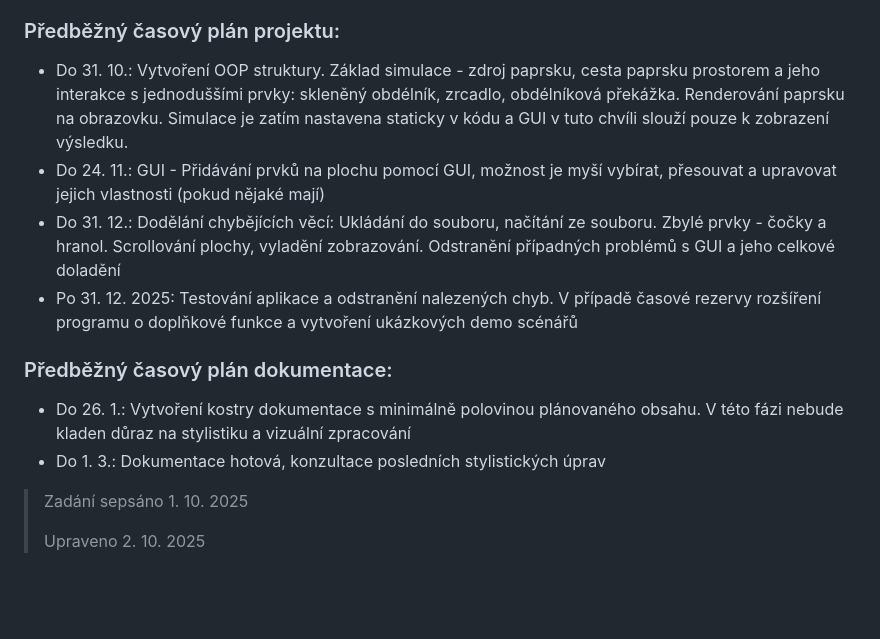
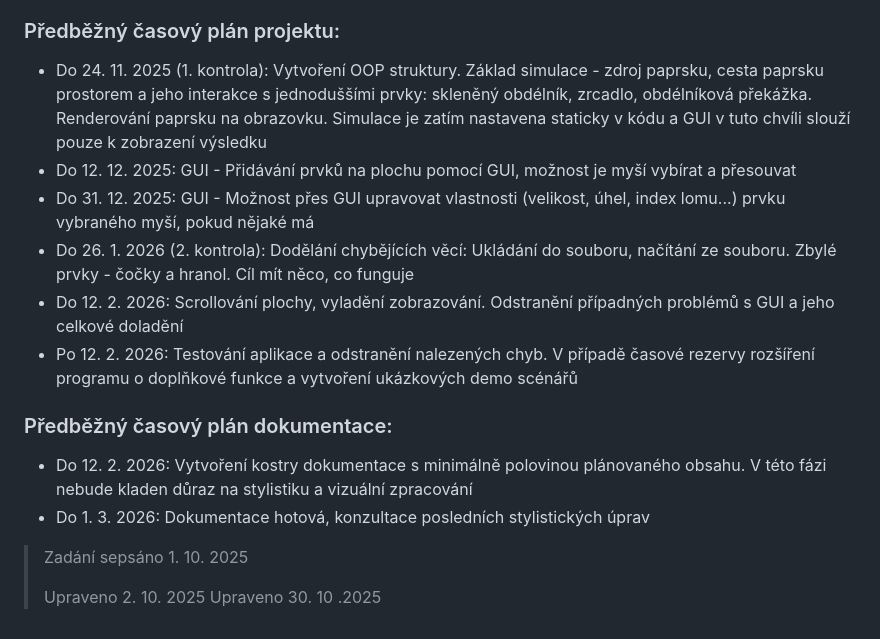
Before and after one commit to Rdandamanda/lasers, a Markdown page: README.md, the part around the change. Rendered like a GitHub page; blank space fills up the shorter version.

Commit message:
Update zadání - lenost (posunul jsem deadliny o v průměru měsíc a půl)
Posunul jsem deadliny o v průměru měsíc a půl (datumy tak, aby vycházely na kontroly a čtvrtky)

```diff
--- a/README.md
+++ b/README.md
@@ -21,15 +21,18 @@
 > Doplňující informace k tomu, jak plánuji některé části řešit, jsou dostupné v mých veřejných poznámkách na [GitHub Projects](https://github.com/users/Rdandamanda/projects/1/views/1). Jsou to pouze orientační poznámky, co jsem si napsal před začátkem práce. Závazné zadání je obsaženo výhradně v tomto souboru
 
 ### Předběžný časový plán projektu:
-- Do 31. 10.: Vytvoření OOP struktury. Základ simulace - zdroj paprsku, cesta paprsku prostorem a jeho interakce s jednoduššími prvky: skleněný obdélník, zrcadlo, obdélníková překážka. Renderování paprsku na obrazovku. Simulace je zatím nastavena staticky v kódu a GUI v tuto chvíli slouží pouze k zobrazení výsledku.
-- Do 24. 11.: GUI - Přidávání prvků na plochu pomocí GUI, možnost je myší vybírat, přesouvat a upravovat jejich vlastnosti (pokud nějaké mají)
-- Do 31. 12.: Dodělání chybějících věcí: Ukládání do souboru, načítání ze souboru. Zbylé prvky - čočky a hranol. Scrollování plochy, vyladění zobrazování. Odstranění případných problémů s GUI a jeho celkové doladění
-- Po 31. 12. 2025: Testování aplikace a odstranění nalezených chyb. V případě časové rezervy rozšíření programu o doplňkové funkce a vytvoření ukázkových demo scénářů
+- Do 24. 11. 2025 (1. kontrola): Vytvoření OOP struktury. Základ simulace - zdroj paprsku, cesta paprsku prostorem a jeho interakce s jednoduššími prvky: skleněný obdélník, zrcadlo, obdélníková překážka. Renderování paprsku na obrazovku. Simulace je zatím nastavena staticky v kódu a GUI v tuto chvíli slouží pouze k zobrazení výsledku
+- Do 12. 12. 2025: GUI - Přidávání prvků na plochu pomocí GUI, možnost je myší vybírat a přesouvat
+- Do 31. 12. 2025: GUI - Možnost přes GUI upravovat vlastnosti (velikost, úhel, index lomu...) prvku vybraného myší, pokud nějaké má
+- Do 26. 1. 2026 (2. kontrola): Dodělání chybějících věcí: Ukládání do souboru, načítání ze souboru. Zbylé prvky - čočky a hranol. Cíl mít něco, co funguje
+- Do 12. 2. 2026: Scrollování plochy, vyladění zobrazování. Odstranění případných problémů s GUI a jeho celkové doladění
+- Po 12. 2. 2026: Testování aplikace a odstranění nalezených chyb. V případě časové rezervy rozšíření programu o doplňkové funkce a vytvoření ukázkových demo scénářů
 
 ### Předběžný časový plán dokumentace:
-- Do 26. 1.: Vytvoření kostry dokumentace s minimálně polovinou plánovaného obsahu. V této fázi nebude kladen důraz na stylistiku a vizuální zpracování
-- Do 1. 3.: Dokumentace hotová, konzultace posledních stylistických úprav
+- Do 12. 2. 2026: Vytvoření kostry dokumentace s minimálně polovinou plánovaného obsahu. V této fázi nebude kladen důraz na stylistiku a vizuální zpracování
+- Do 1. 3. 2026: Dokumentace hotová, konzultace posledních stylistických úprav
 
 > Zadání sepsáno 1. 10. 2025
 >
 > Upraveno 2. 10. 2025
+> Upraveno 30. 10 .2025
```
